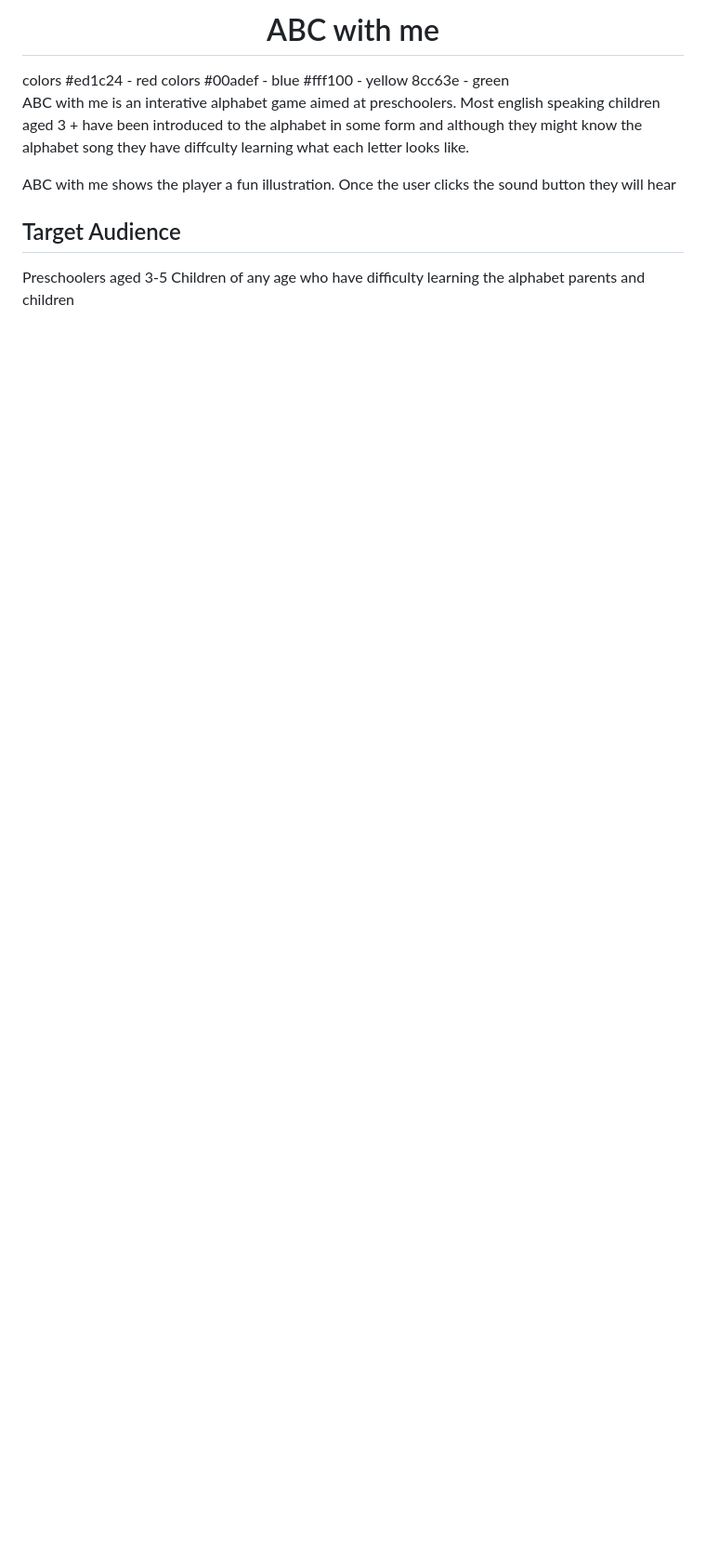
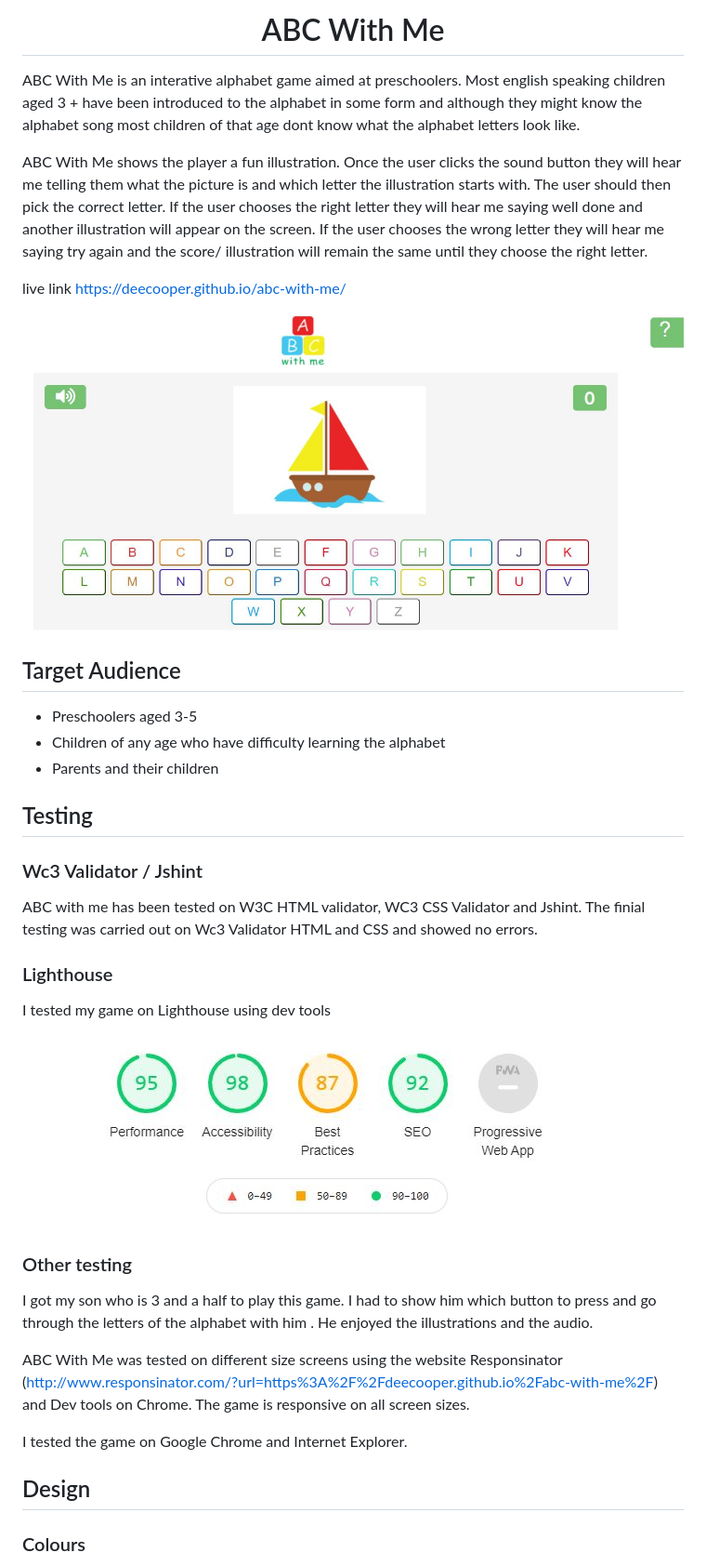
Before and after one commit to deecooper/abc-with-me, a Markdown page: README.md, the part around one of its changes. Shown at 93% size. Drawn GitHub-style; pictures changed too: docs/abc-with-me.JPG (added), docs/lighthouse-score.JPG (added); blank space fills up the shorter version.

```diff
--- a/README.md
+++ b/README.md
@@ -1,17 +1,44 @@
-<h1 align="center">ABC with me</h1>
-colors #ed1c24 - red
-colors #00adef - blue
-#fff100 - yellow
-8cc63e - green
+<h1 align="center">ABC With Me</h1>
 
 
 
-ABC with me is an interative alphabet game aimed at preschoolers. Most english speaking children aged 3 + have been introduced to the alphabet in some form and although they might know the alphabet song they have diffculty learning what each letter looks like.
 
-ABC with me shows the player a fun illustration. Once the user clicks the sound button they will hear
+ABC With Me is an interative alphabet game aimed at preschoolers. Most english speaking children aged 3 + have been introduced to the alphabet in some form and although they might know the alphabet song most children of that age dont know what the alphabet letters look like.
+
+ABC With Me shows the player a fun illustration. Once the user clicks the sound button they will hear me telling them what the picture is and which letter the illustration starts with. The user should then pick the correct letter. If the user chooses the right letter they will hear me saying well done and another illustration will appear on the screen. If the user chooses the wrong letter they will hear me saying try again and the score/ illustration will remain the same until they choose the right letter.
+
+live link https://deecooper.github.io/abc-with-me/
+
+<img src="docs/abc-with-me.JPG">
 
 <h2> Target Audience </h2>
 
-Preschoolers aged 3-5
-Children of any age who have difficulty learning the alphabet
-parents and children
+- Preschoolers aged 3-5
+- Children of any age who have difficulty learning the alphabet
+- Parents and their children
+
+<h2> Testing </h2>
+
+### Wc3 Validator / Jshint
+ABC with me has been tested on W3C HTML validator, WC3 CSS Validator and Jshint. The finial testing was carried out on Wc3 Validator HTML and CSS and showed no errors.
+
+
+### Lighthouse
+I tested my game on Lighthouse using dev tools
+
+<img src="docs/lighthouse-score.JPG">
+
+### Other testing
+
+I got my son who is 3 and a half to play this game. I had to show him which button to press and go through the letters of the alphabet with him . He enjoyed the illustrations and the audio.
+
+ABC With Me was tested on different size screens using the website Responsinator (http://www.responsinator.com/?url=https%3A%2F%2Fdeecooper.github.io%2Fabc-with-me%2F)
+and Dev tools on Chrome. The game is responsive on all screen sizes.
+
+I tested the game on Google Chrome and Internet Explorer.
+
+
+<h2> Design </h2>
+
+### Colours
+
```
Also changed, not shown: other parts of README.md (+33 -4 lines), docs/colours.JPG (added), 4 other files.
